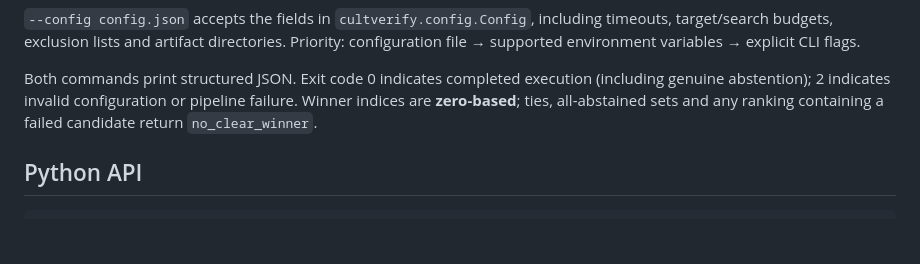
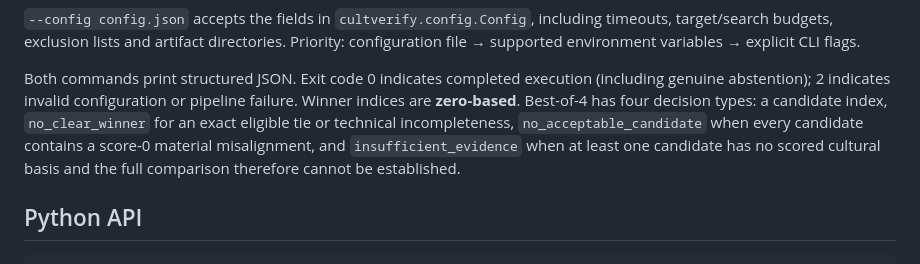
Before and after one commit to chebbi24/cultural-verification-thesis, a Markdown page: README.md, the part around one of its changes. Drawn GitHub-style; blank space fills up the shorter version.

```diff
--- a/README.md
+++ b/README.md
@@ -77,8 +80,11 @@ configuration file → supported environment variables → explicit CLI flags.
 
 Both commands print structured JSON. Exit code 0 indicates completed execution
 (including genuine abstention); 2 indicates invalid configuration or pipeline failure.
-Winner indices are **zero-based**; ties, all-abstained sets and any ranking containing
-a failed candidate return `no_clear_winner`.
+Winner indices are **zero-based**. Best-of-4 has four decision types: a candidate
+index, `no_clear_winner` for an exact eligible tie or technical incompleteness,
+`no_acceptable_candidate` when every candidate contains a score-0 material
+misalignment, and `insufficient_evidence` when at least one candidate has no
+scored cultural basis and the full comparison therefore cannot be established.
 
 ## Python API
 
```
Also changed, not shown: other parts of README.md (+46 -7 lines).
